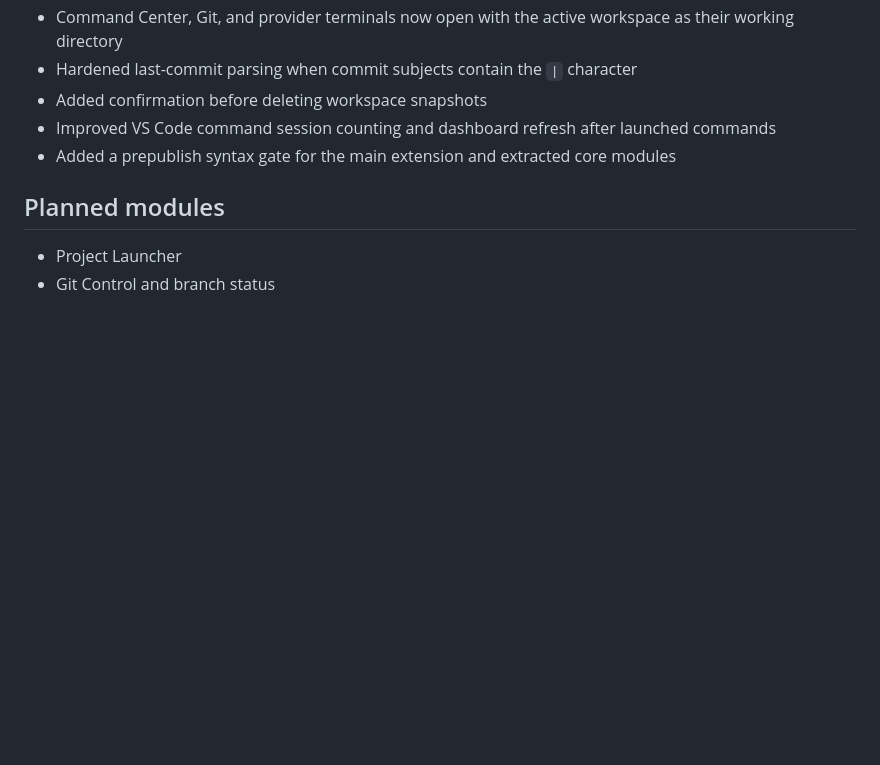
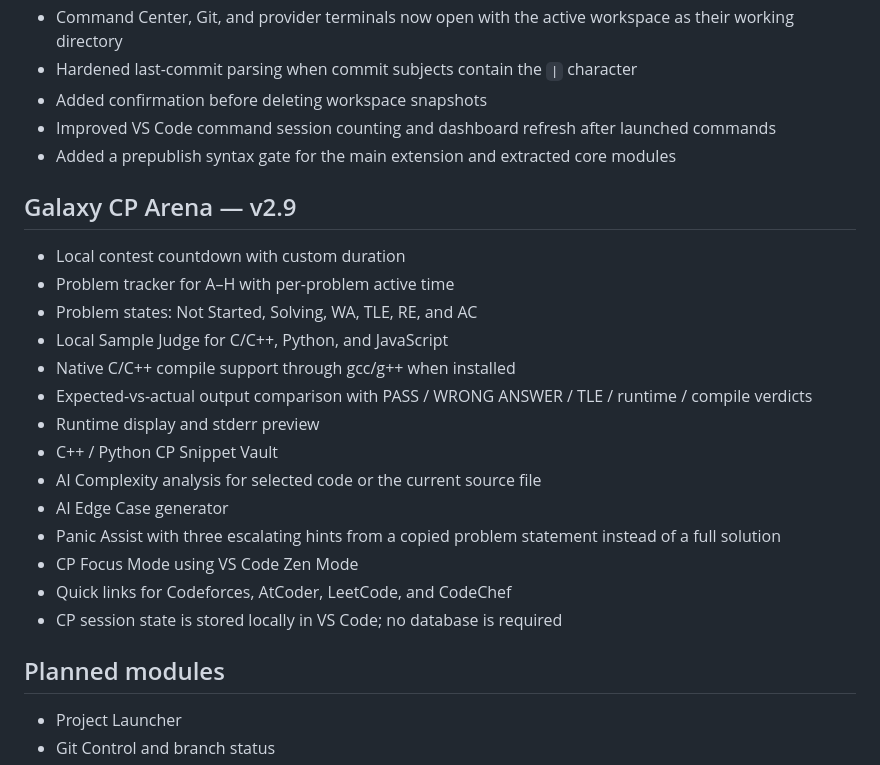
Before and after one commit to gitwithmasum/VS-Code-Command-Center, a Markdown page: README.md, the part around the change. Rendered like a GitHub page; blank space fills up the shorter version.

Commit message:
docs: document Galaxy CP Arena v2.9

```diff
--- a/README.md
+++ b/README.md
@@ -153,6 +153,23 @@ GitHub account-level integration uses the user's existing VS Code authentication
 - Improved VS Code command session counting and dashboard refresh after launched commands
 - Added a prepublish syntax gate for the main extension and extracted core modules
 
+## Galaxy CP Arena — v2.9
+
+- Local contest countdown with custom duration
+- Problem tracker for A–H with per-problem active time
+- Problem states: Not Started, Solving, WA, TLE, RE, and AC
+- Local Sample Judge for C/C++, Python, and JavaScript
+- Native C/C++ compile support through gcc/g++ when installed
+- Expected-vs-actual output comparison with PASS / WRONG ANSWER / TLE / runtime / compile verdicts
+- Runtime display and stderr preview
+- C++ / Python CP Snippet Vault
+- AI Complexity analysis for selected code or the current source file
+- AI Edge Case generator
+- Panic Assist with three escalating hints from a copied problem statement instead of a full solution
+- CP Focus Mode using VS Code Zen Mode
+- Quick links for Codeforces, AtCoder, LeetCode, and CodeChef
+- CP session state is stored locally in VS Code; no database is required
+
 ## Planned modules
 
 - Project Launcher
```
